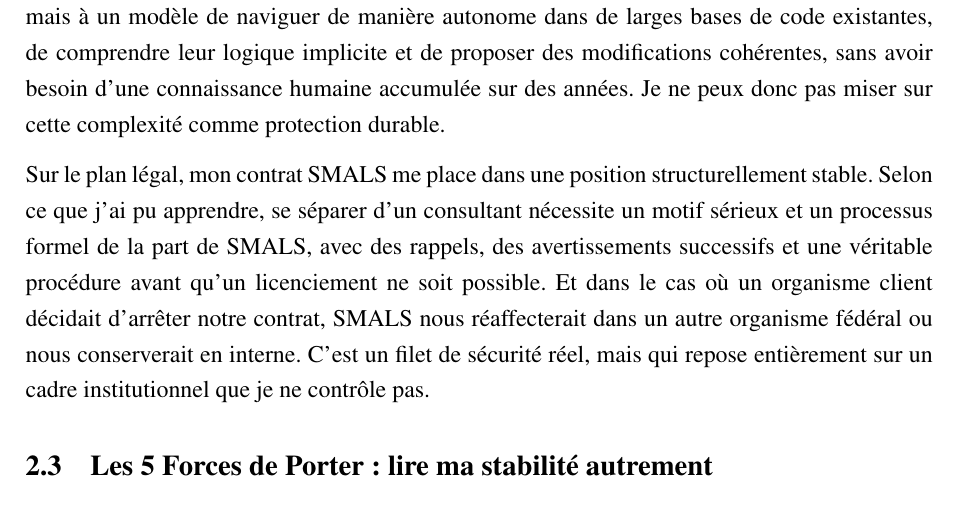
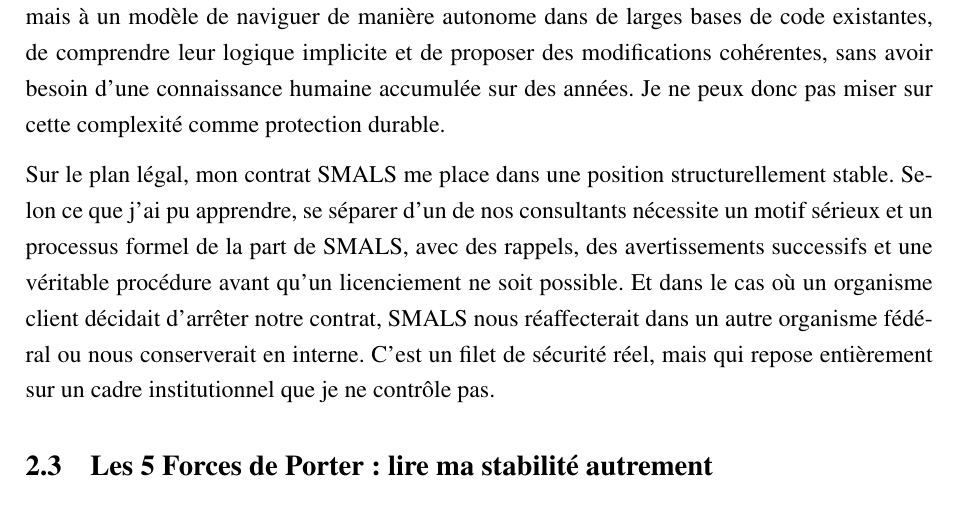
Before and after one commit to JeremSSJ/TRAVAIL-REFLEXIF-LATEX, a LaTeX document (main.tex): part of page 5 of 8, cut so that both start at the same text. Compiled offline with pdfLaTeX.

Commit message:
wip
Co-authored-by: Copilot <copilot@github.com>

```diff
--- a/main.tex
+++ b/main.tex
@@ -143,7 +143,7 @@ protection durable.
 
 Sur le plan légal, mon contrat SMALS me place dans une
 position structurellement stable. Selon ce que j'ai pu
-apprendre, se séparer d'un consultant nécessite
+apprendre, se séparer d'un de nos consultants nécessite
 un motif sérieux et un processus formel de la part de SMALS, avec des rappels,
 des avertissements successifs et une véritable procédure avant
 qu'un licenciement ne soit possible. Et dans le cas où un organisme
```
Also changed, not shown: 1 other file.
